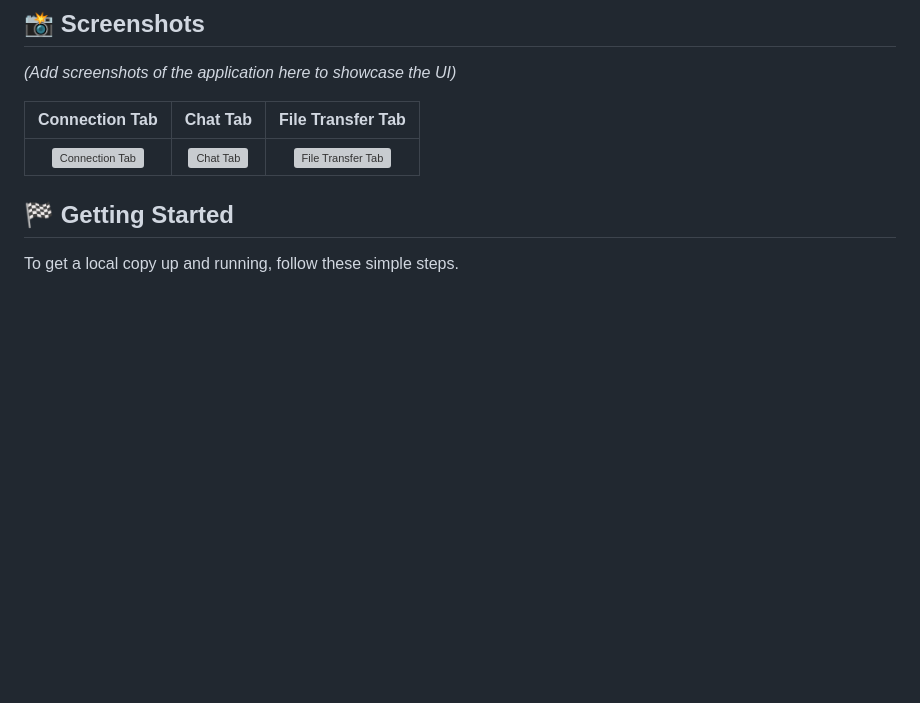
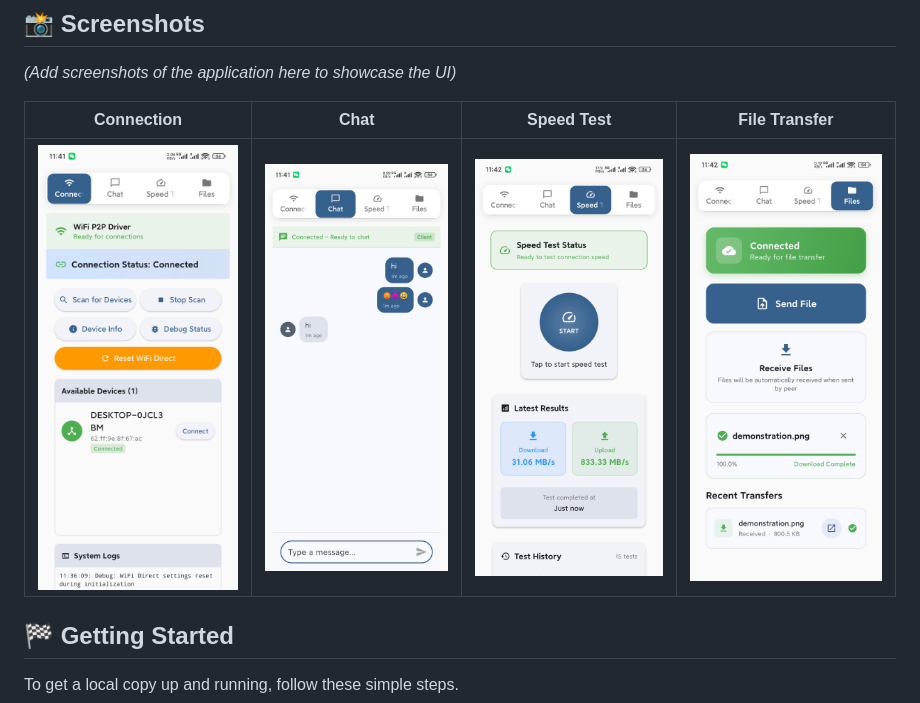
Before and after one commit to jingcjie/WDCable_flutter, a Markdown page: README.md, the part around the change printed below. Drawn GitHub-style; pictures changed too: assets/s1.jpg (added), assets/s2.jpg (added), assets/s3.jpg (added); blank space fills up the shorter version; grey boxes are pictures that could not be loaded.

Commit message:
docs: update README with windows repo link and screenshots
Add screenshots to showcase application UI and update Windows version download link to point to the correct repository

```diff
--- a/README.md
+++ b/README.md
@@ -37,9 +37,9 @@ A separate version for Windows is also available, providing the same powerful fe
 
 *(Add screenshots of the application here to showcase the UI)*
 
-| Connection Tab | Chat Tab | File Transfer Tab |
-| :---: | :---: | :---: |
-| ![Connection Tab](link_to_screenshot_1.png) | ![Chat Tab](link_to_screenshot_2.png) | ![File Transfer Tab](link_to_screenshot_3.png) |
+| Connection | Chat  | Speed Test | File Transfer |
+| :---: | :---: | :---: | :---: |
+| ![Connection Tab](assets/s1.jpg) | ![Chat Tab](assets/s2.jpg) | ![Speed Test Tab](assets/s3.jpg) | ![File Transfer Tab](assets/s4.jpg) |
 
 ## 🏁 Getting Started
 
```
Also changed, not shown: other parts of README.md (+1 -1 lines).
